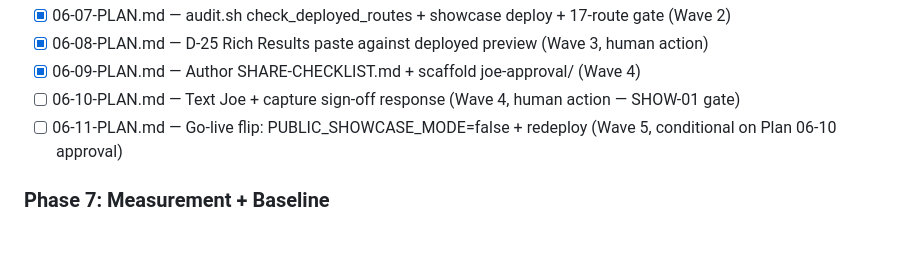
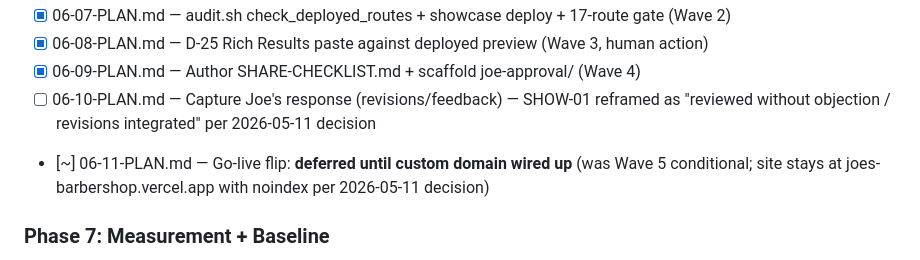
Before and after one commit to nexara-pacific/joesbarbershop, a Markdown page: .planning/ROADMAP.md, the part around the change. Rendered like a GitHub page.

```diff
--- a/.planning/ROADMAP.md
+++ b/.planning/ROADMAP.md
@@ -144,8 +144,8 @@ Decimal phases appear between their surrounding integers in numeric order.
 - [x] 06-07-PLAN.md — audit.sh check_deployed_routes + showcase deploy + 17-route gate (Wave 2)
 - [x] 06-08-PLAN.md — D-25 Rich Results paste against deployed preview (Wave 3, human action)
 - [x] 06-09-PLAN.md — Author SHARE-CHECKLIST.md + scaffold joe-approval/ (Wave 4)
-- [ ] 06-10-PLAN.md — Text Joe + capture sign-off response (Wave 4, human action — SHOW-01 gate)
-- [ ] 06-11-PLAN.md — Go-live flip: PUBLIC_SHOWCASE_MODE=false + redeploy (Wave 5, conditional on Plan 06-10 approval)
+- [ ] 06-10-PLAN.md — Capture Joe's response (revisions/feedback) — SHOW-01 reframed as "reviewed without objection / revisions integrated" per 2026-05-11 decision
+- [~] 06-11-PLAN.md — Go-live flip: **deferred until custom domain wired up** (was Wave 5 conditional; site stays at joes-barbershop.vercel.app with noindex per 2026-05-11 decision)
 
 ### Phase 7: Measurement + Baseline
 **Goal**: Ship v1.0 with telemetry on Day 1 — instrument the live site with client-side observability and capture a Day-0 baseline of every metric we'll measure against, so any future "the AEO play worked" claim is defensible against a frozen reference point. Closes the loop on the consulting proof asset (the hire-trigger event becomes the case-study payoff).
```
Also changed, not shown: .planning/STATE.md (+7 -3 lines).
